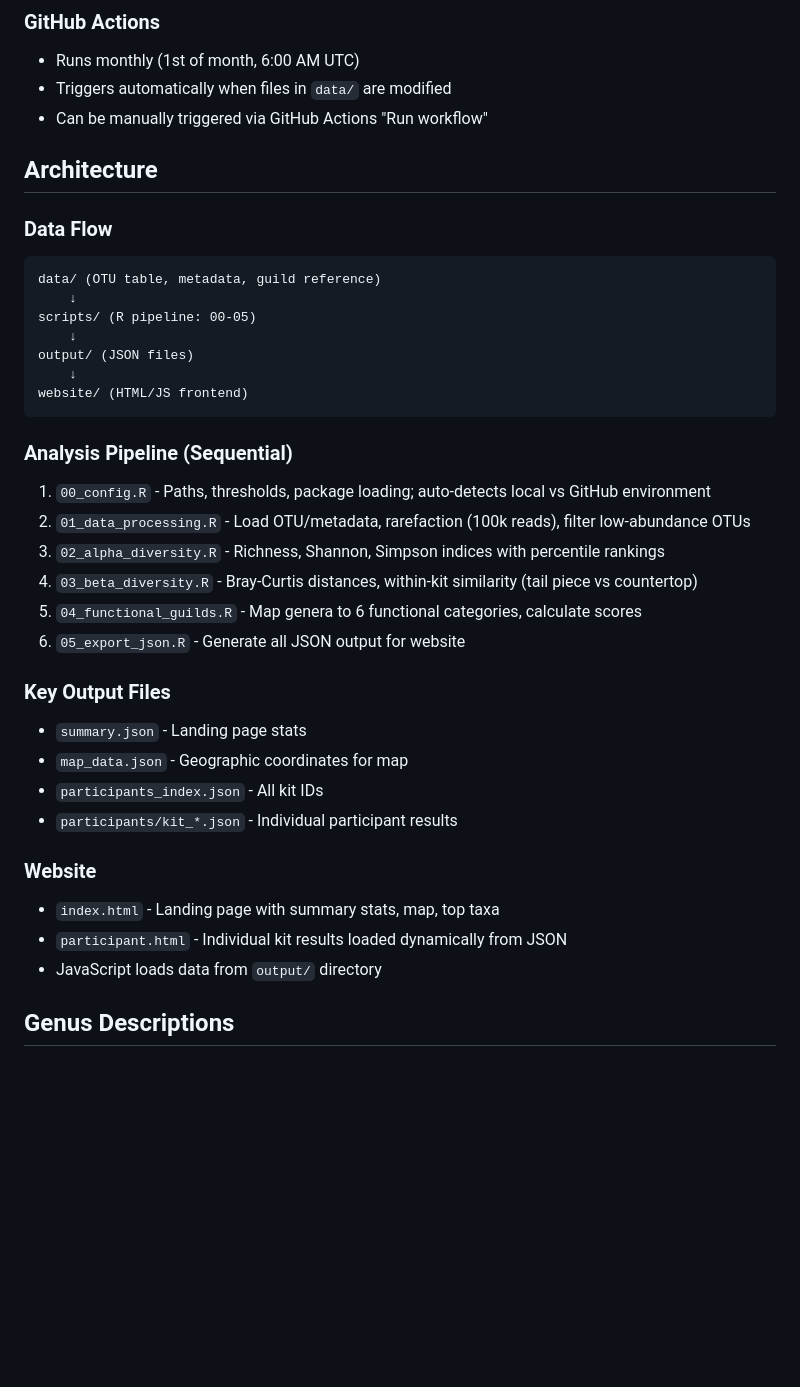
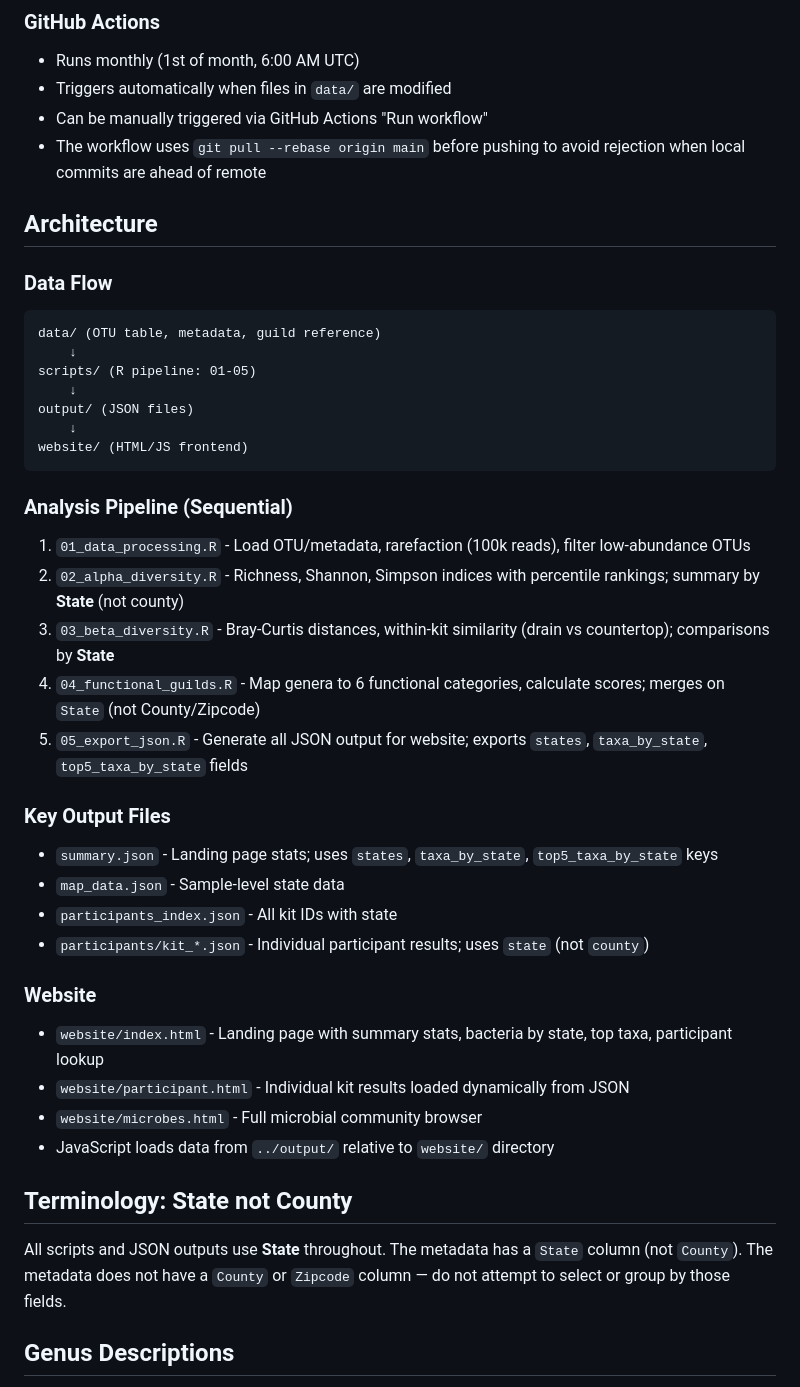
Before and after one commit to SinkMicrobiomeProject/WebsiteData, a Markdown page: CLAUDE.md, the part around one of its changes. Rendered like a GitHub page; blank space fills up the shorter version.

Commit message:
Update CLAUDE.md to reflect county→state changes, GitHub Pages setup, and known workflow issues
Co-Authored-By: Claude Sonnet 4.6 <noreply@anthropic.com>

````diff
--- a/CLAUDE.md
+++ b/CLAUDE.md
@@ -18,6 +18,7 @@ Rscript run_pipeline.R
 - Runs monthly (1st of month, 6:00 AM UTC)
 - Triggers automatically when files in `data/` are modified
 - Can be manually triggered via GitHub Actions "Run workflow"
+- The workflow uses `git pull --rebase origin main` before pushing to avoid rejection when local commits are ahead of remote
 
 ## Architecture
 
@@ -25,7 +26,7 @@ Rscript run_pipeline.R
 ```
 data/ (OTU table, metadata, guild reference)
     ↓
-scripts/ (R pipeline: 00-05)
+scripts/ (R pipeline: 01-05)
     ↓
 output/ (JSON files)
     ↓
@@ -33,23 +34,26 @@ website/ (HTML/JS frontend)
 ```
 
 ### Analysis Pipeline (Sequential)
-1. `00_config.R` - Paths, thresholds, package loading; auto-detects local vs GitHub environment
-2. `01_data_processing.R` - Load OTU/metadata, rarefaction (100k reads), filter low-abundance OTUs
-3. `02_alpha_diversity.R` - Richness, Shannon, Simpson indices with percentile rankings
-4. `03_beta_diversity.R` - Bray-Curtis distances, within-kit similarity (tail piece vs countertop)
-5. `04_functional_guilds.R` - Map genera to 6 functional categories, calculate scores
-6. `05_export_json.R` - Generate all JSON output for website
+1. `01_data_processing.R` - Load OTU/metadata, rarefaction (100k reads), filter low-abundance OTUs
+2. `02_alpha_diversity.R` - Richness, Shannon, Simpson indices with percentile rankings; summary by **State** (not county)
+3. `03_beta_diversity.R` - Bray-Curtis distances, within-kit similarity (drain vs countertop); comparisons by **State**
+4. `04_functional_guilds.R` - Map genera to 6 functional categories, calculate scores; merges on `State` (not County/Zipcode)
+5. `05_export_json.R` - Generate all JSON output for website; exports `states`, `taxa_by_state`, `top5_taxa_by_state` fields
 
 ### Key Output Files
-- `summary.json` - Landing page stats
-- `map_data.json` - Geographic coordinates for map
-- `participants_index.json` - All kit IDs
-- `participants/kit_*.json` - Individual participant results
+- `summary.json` - Landing page stats; uses `states`, `taxa_by_state`, `top5_taxa_by_state` keys
+- `map_data.json` - Sample-level state data
+- `participants_index.json` - All kit IDs with state
+- `participants/kit_*.json` - Individual participant results; uses `state` (not `county`)
 
 ### Website
-- `index.html` - Landing page with summary stats, map, top taxa
-- `participant.html` - Individual kit results loaded dynamically from JSON
-- JavaScript loads data from `output/` directory
+- `website/index.html` - Landing page with summary stats, bacteria by state, top taxa, participant lookup
+- `website/participant.html` - Individual kit results loaded dynamically from JSON
+- `website/microbes.html` - Full microbial community browser
+- JavaScript loads data from `../output/` relative to `website/` directory
+
+## Terminology: State not County
+All scripts and JSON outputs use **State** throughout. The metadata has a `State` column (not `County`). The metadata does not have a `County` or `Zipcode` column — do not attempt to select or group by those fields.
 
 ## Genus Descriptions
 Brief public-friendly descriptions for the top 25 genera are stored in the `GENUS_DESCRIPTIONS` object in both `website/js/main.js` and `website/js/participant.js`. These appear as a subline beneath genus names in all taxa lists. To add or edit descriptions, update both files.
````
Also changed, not shown: other parts of CLAUDE.md (+22 -6 lines).
